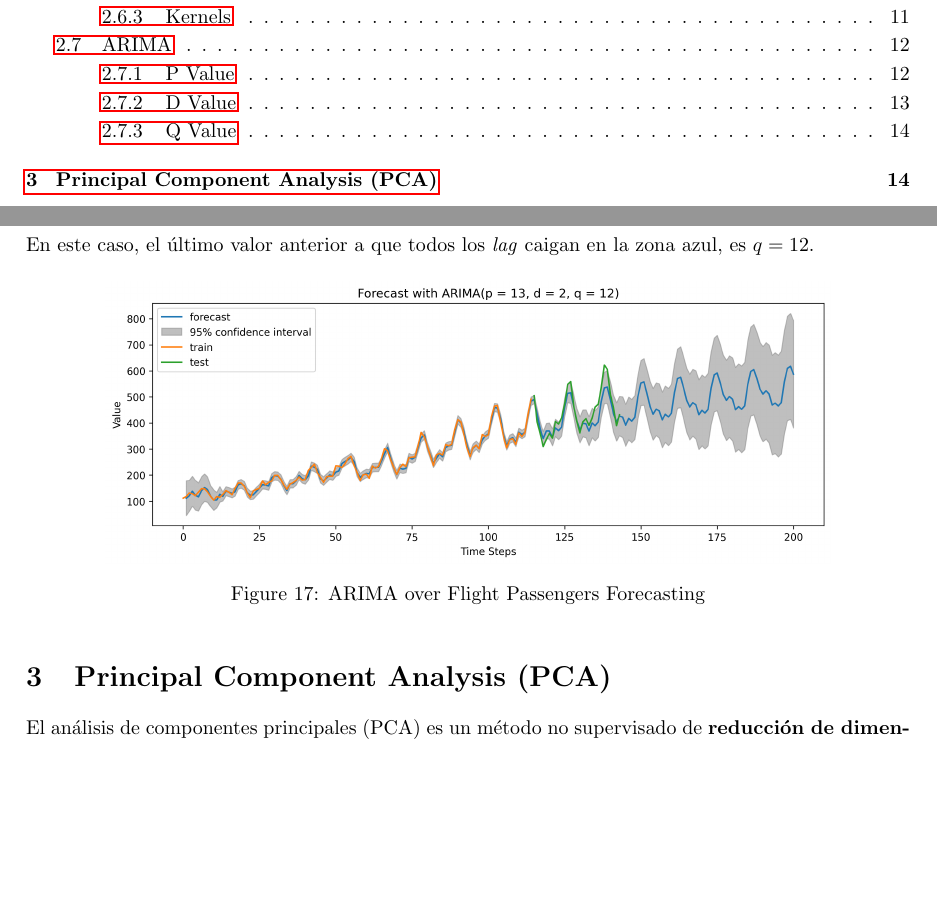
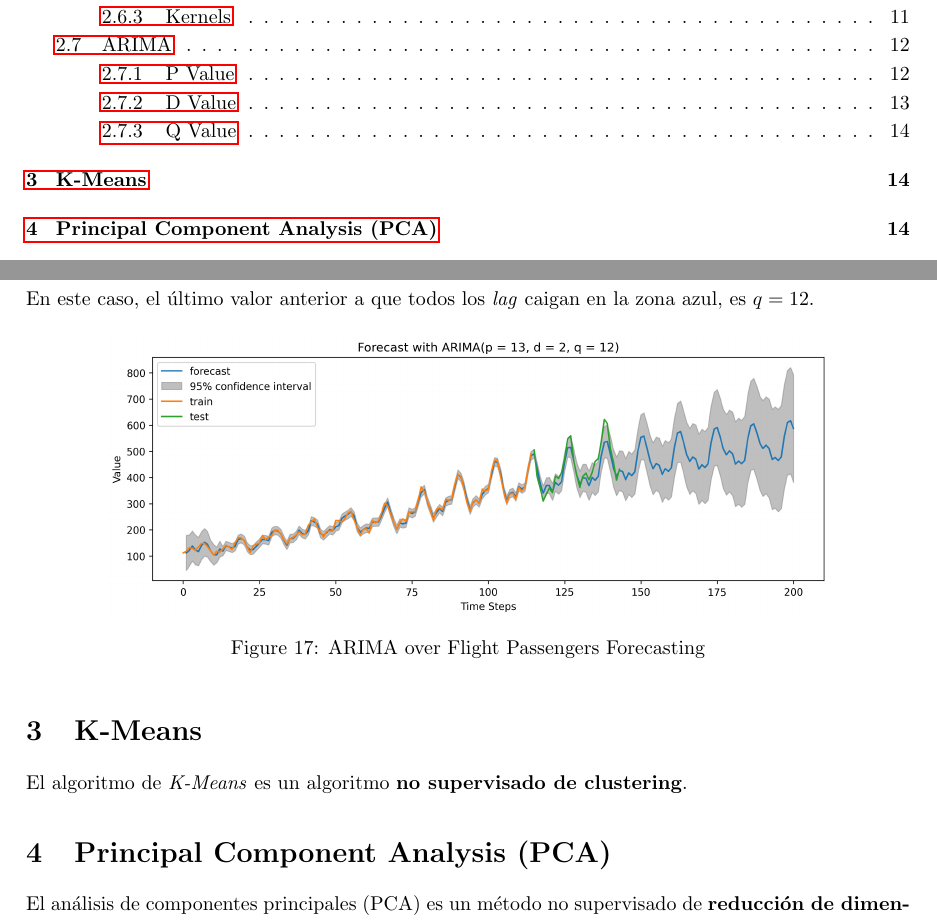
Before and after one commit to Bruno-Moreno/ML---Study, a LaTeX document (ai_algorithms.tex, which reads chapters/ML.tex): two parts of pages 2 and 14 of 18, joined at a grey line, cut so that both start at the same text, the shorter picture padded with empty space. Compiled offline with pdfLaTeX.

Commit message:
Updates from Overleaf

```diff
--- a/chapters/ML.tex
+++ b/chapters/ML.tex
@@ -344,6 +342,16 @@ En este caso, el último valor anterior a que todos los \textit{lag} caigan en l
     \caption{ARIMA over Flight Passengers Forecasting}
 \end{figure}
 
+\section{K-Means}
+
+El algoritmo de \textit{K-Means} es un algoritmo \textbf{no supervisado de clustering}.
+
+
+
+
+
+
+
 \section{Principal Component Analysis (PCA)}
 
 El análisis de componentes principales (PCA) es un método no supervisado de \textbf{reducción de dimensionalidad}. Consideremos la matriz con los datos $X \in \mathcal{M}_{N \times M}$, es decir, el dataset con $N$ filas y $M$ columnas. Se define la matriz de covarianza $K = (K_{ij})_{ij} \in \mathcal{M}_{M \times M}$ donde
```
Also changed, not shown: chapters/ML.tex (2 more changed lines).
